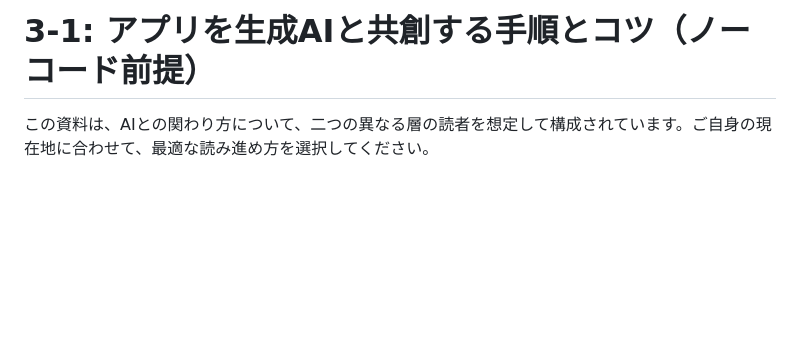
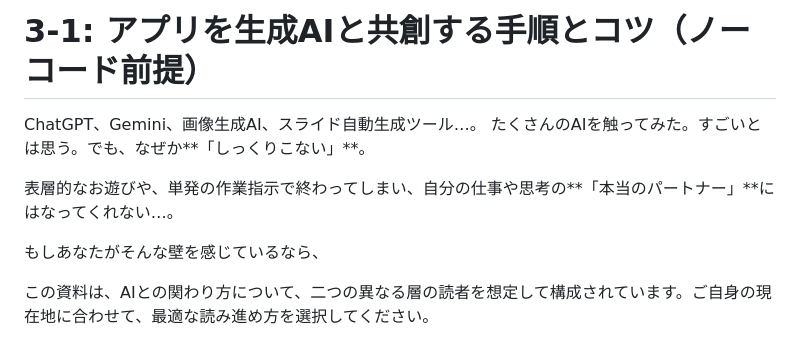
Before and after one commit to SAETAG/ai_workshop, a Markdown page: 当日資料（9月12日講義用）/3_AIを組み合わせて作りたいアプリを作ろう/3-1_アプリを生成AIと共創する手順とコツ.md, the part around the change. Drawn GitHub-style; blank space fills up the shorter version.

Commit message:
前置き編集

```diff
--- a/当日資料（9月12日講義用）/3_AIを組み合わせて作りたいアプリを作ろう/3-1_アプリを生成AIと共創する手順とコツ.md
+++ b/当日資料（9月12日講義用）/3_AIを組み合わせて作りたいアプリを作ろう/3-1_アプリを生成AIと共創する手順とコツ.md
@@ -1,4 +1,11 @@
 # 3-1: アプリを生成AIと共創する手順とコツ（ノーコード前提）
+
+ChatGPT、Gemini、画像生成AI、スライド自動生成ツール…。
+たくさんのAIを触ってみた。すごいとは思う。でも、なぜか**「しっくりこない」**。
+
+表層的なお遊びや、単発の作業指示で終わってしまい、自分の仕事や思考の**「本当のパートナー」**にはなってくれない…。
+
+もしあなたがそんな壁を感じているなら、
 
 この資料は、AIとの関わり方について、二つの異なる層の読者を想定して構成されています。ご自身の現在地に合わせて、最適な読み進め方を選択してください。
 
```
